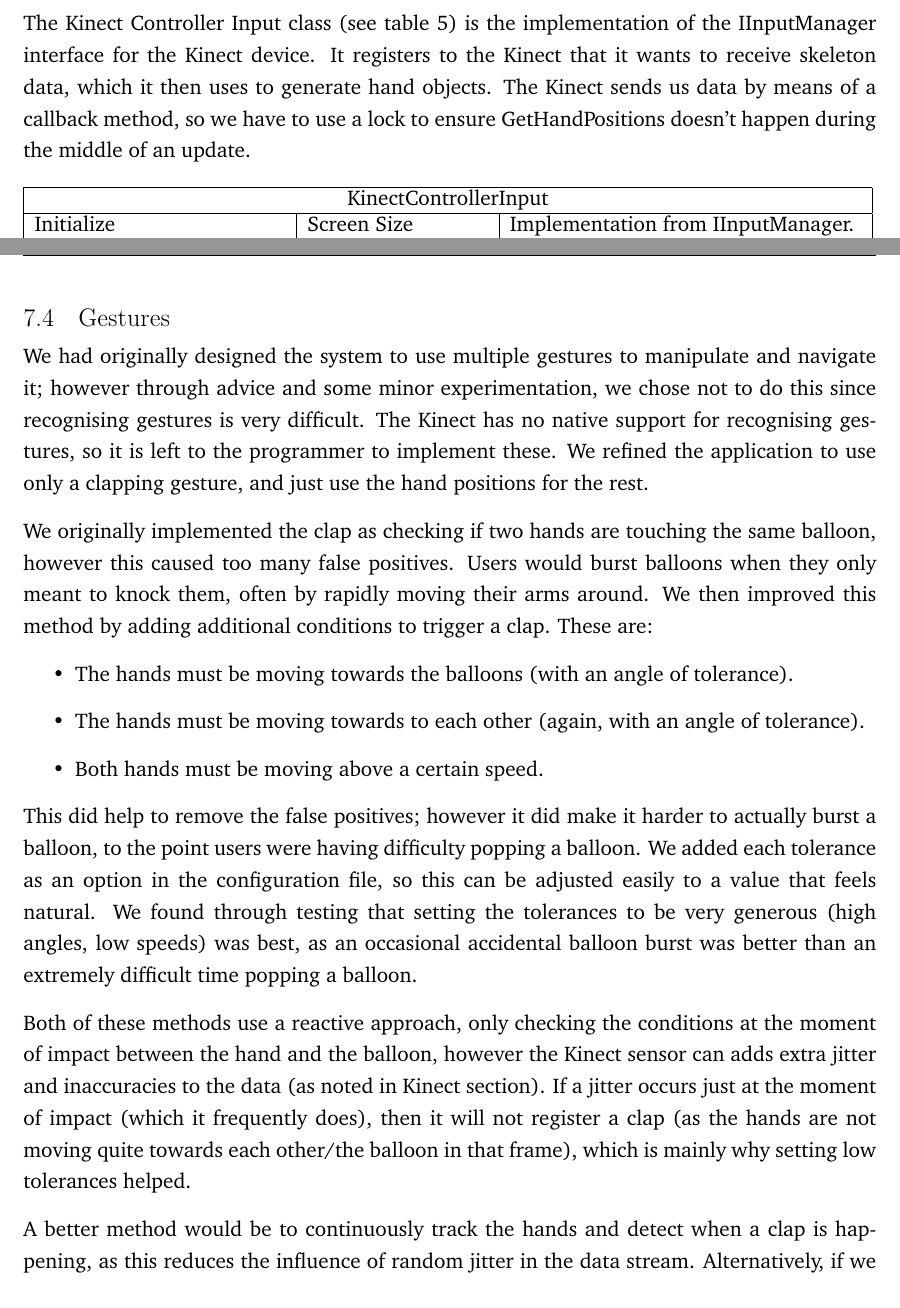
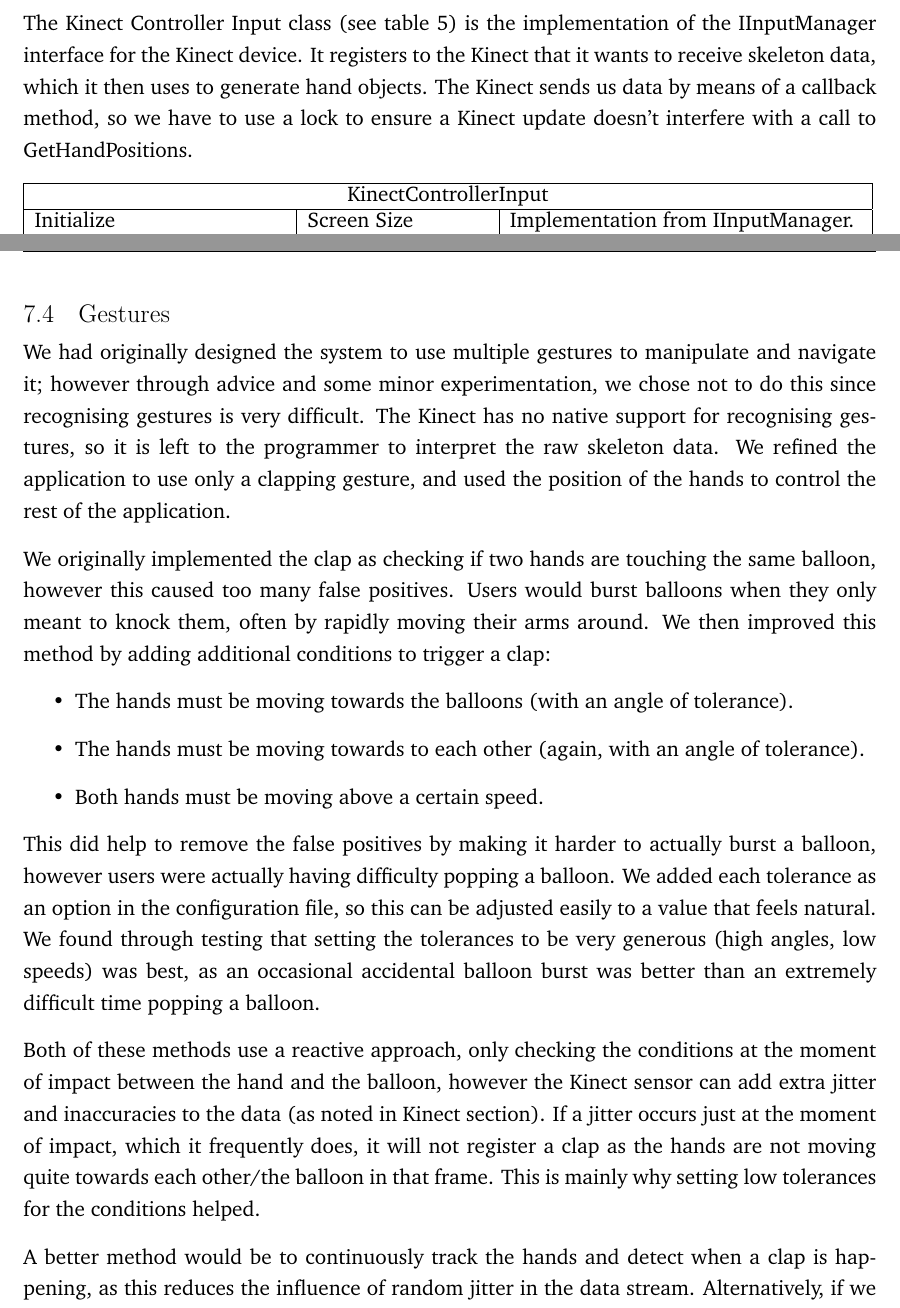
Before and after one commit to andrewdodd13/kinect-balloons, a LaTeX document (Documents/Report.tex, which reads Documents/Kinect-Input-Gestures.tex): two parts of pages 30 and 31 of 70, joined at a grey line, cut so that both start at the same text. Compiled offline with pdfLaTeX.

Commit message:
Finished rewording my section :)

```diff
--- a/Documents/Kinect-Input-Gestures.tex
+++ b/Documents/Kinect-Input-Gestures.tex
@@ -31,7 +32,7 @@
 \subsection{Developer Documentation}
 The Kinect Controller Input class (see table \ref{KinectInputRef}) is the implementation of the IInputManager interface for the Kinect device.
 It registers to the Kinect that it wants to receive skeleton data, which it then uses to generate hand objects.
-The Kinect sends us data by means of a callback method, so we have to use a lock to ensure GetHandPositions doesn't happen during the middle of an update.
+The Kinect sends us data by means of a callback method, so we have to use a lock to ensure a Kinect update doesn't interfere with a call to GetHandPositions.
 
 \begin{table}[h]
 \begin{tabular}{|>{\raggedright}p{5cm}|>{\raggedright}p{3.6cm}|>{\raggedright}p{7cm}|}
@@ -66,12 +67,12 @@
 \subsection{Gestures}
 
 We had originally designed the system to use multiple gestures to manipulate and navigate it; however through advice and some minor experimentation, we chose not to do this since recognising gestures is very difficult.
-The Kinect has no native support for recognising gestures, so it is left to the programmer to implement these.
-We refined the application to use only a clapping gesture, and just use the hand positions for the rest.
+The Kinect has no native support for recognising gestures, so it is left to the programmer to interpret the raw skeleton data.
+We refined the application to use only a clapping gesture, and used the position of the hands to control the rest of the application.
 
 We originally implemented the clap as checking if two hands are touching the same balloon, however this caused too many false positives.
 Users would burst balloons when they only meant to knock them, often by rapidly moving their arms around.
-We then improved this method by adding additional conditions to trigger a clap. These are:
+We then improved this method by adding additional conditions to trigger a clap:
 
 \begin{itemize}
 \item{The hands must be moving towards the balloons (with an angle of tolerance).}
@@ -79,12 +80,13 @@
 \item{Both hands must be moving above a certain speed.}
 \end{itemize}
 
-This did help to remove the false positives; however it did make it harder to actually burst a balloon, to the point users were having difficulty popping a balloon.
+This did help to remove the false positives by making it harder to actually burst a balloon, however users were actually having difficulty popping a balloon.
 We added each tolerance as an option in the configuration file, so this can be adjusted easily to a value that feels natural.
 We found through testing that setting the tolerances to be very generous (high angles, low speeds) was best, as an occasional accidental balloon burst was better than an extremely difficult time popping a balloon.
 
-Both of these methods use a reactive approach, only checking the conditions at the moment of impact between the hand and the balloon, however the Kinect sensor can adds extra jitter and inaccuracies to the data (as noted in Kinect section).
-If a jitter occurs just at the moment of impact (which it frequently does), then it will not register a clap (as the hands are not moving quite towards each other/the balloon in that frame), which is mainly why setting low tolerances helped.
+Both of these methods use a reactive approach, only checking the conditions at the moment of impact between the hand and the balloon, however the Kinect sensor can add extra jitter and inaccuracies to the data (as noted in Kinect section).
+If a jitter occurs just at the moment of impact, which it frequently does, it will not register a clap as the hands are not moving quite towards each other/the balloon in that frame.
+This is mainly why setting low tolerances for the conditions helped.
 
 A better method would be to continuously track the hands and detect when a clap is happening, as this reduces the influence of random jitter in the data stream.
-Alternatively, if we calculated the velocity of the hand objects ourselves as a normalised sum of the n previous frames, this would help reduce noise in the data.
+Alternatively, if we calculated the velocity of the hand objects ourselves as a normalised sum of the \textit{n} previous frames, this would help reduce noise in the data.
```
Also changed, not shown: Documents/Kinect-Input-Gestures.tex (17 more changed lines).
